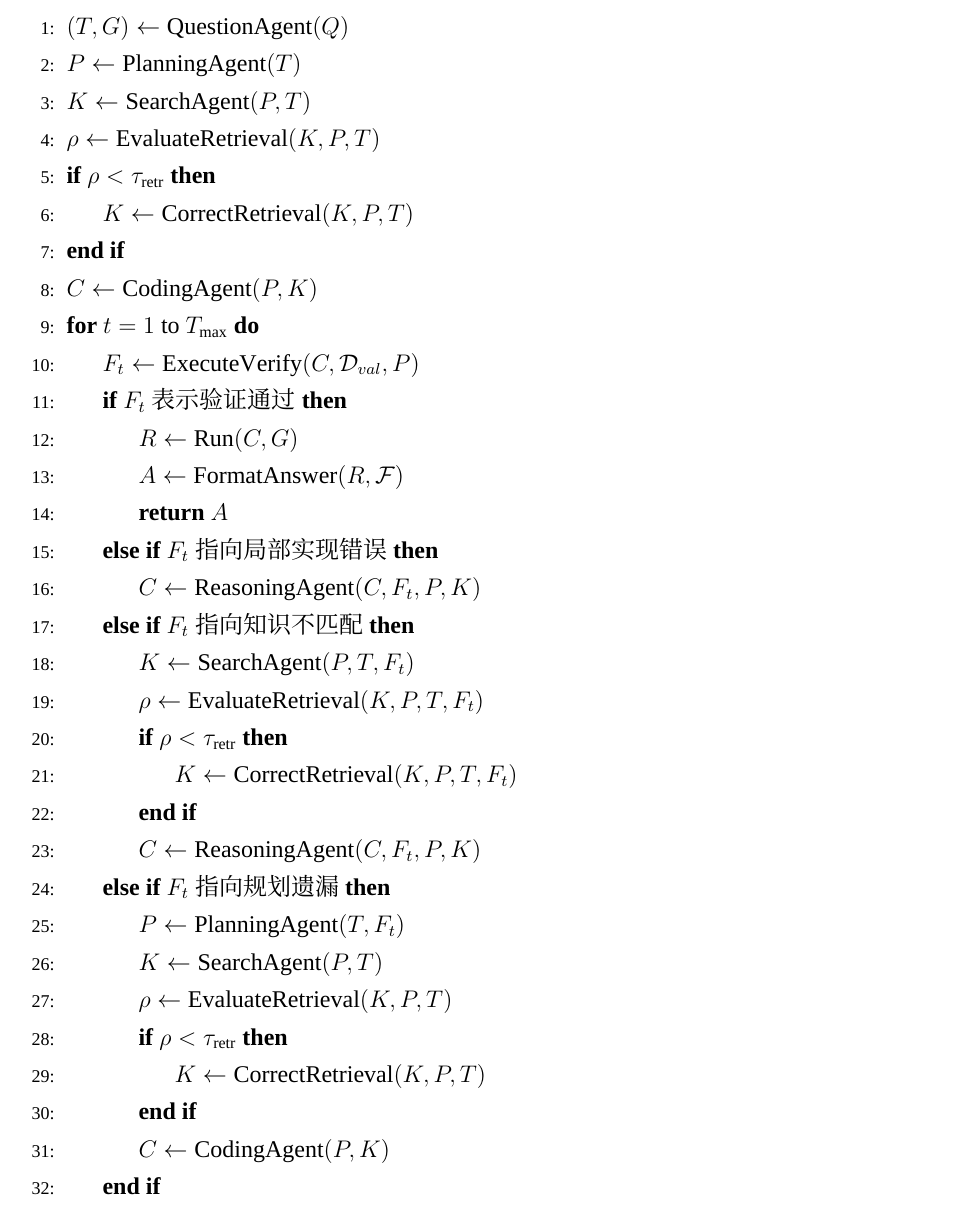
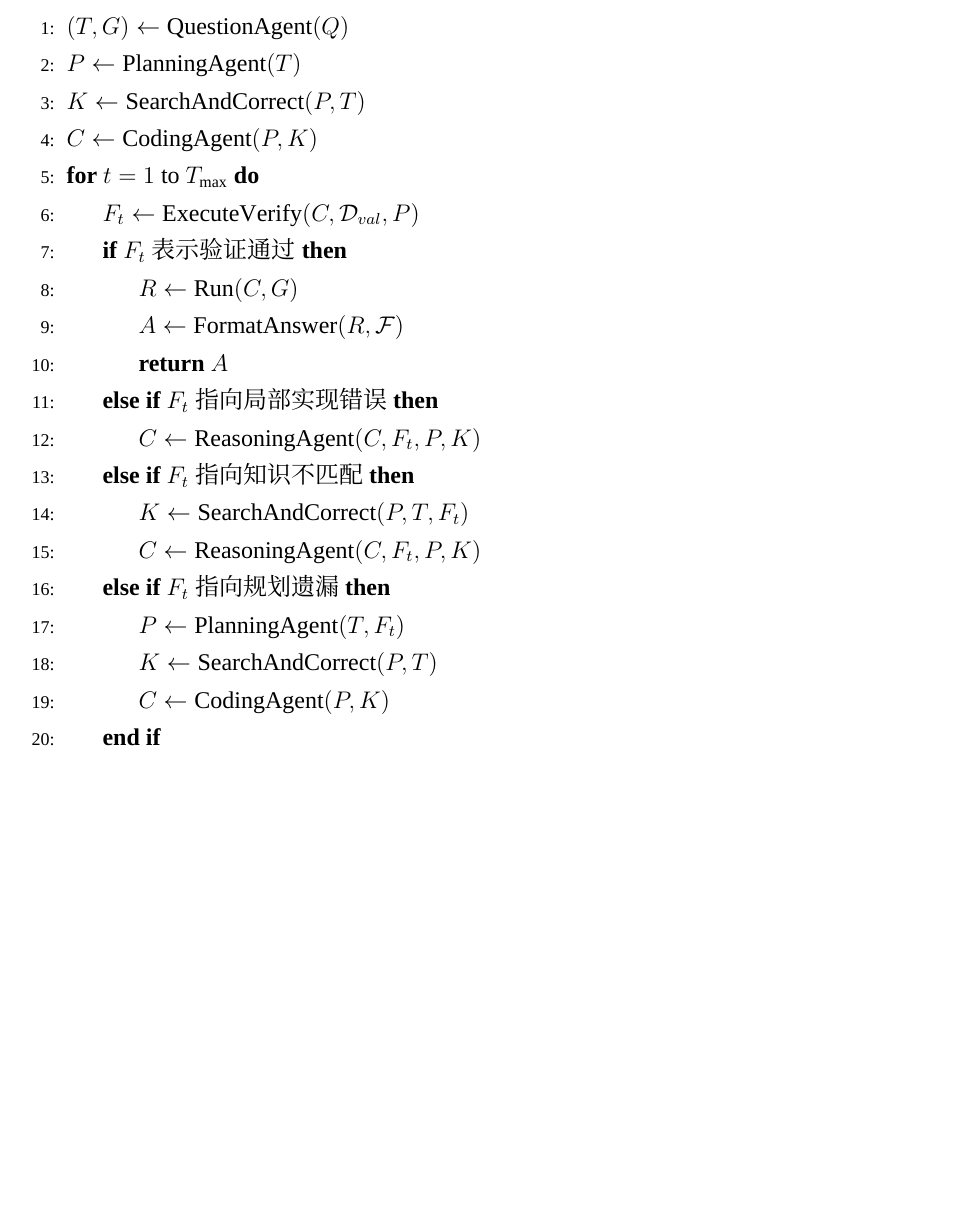
Before and after one commit to Hiddenweless/MyGraduationThesis, a LaTeX thesis (SEU-master-thesis-template-master/main.tex, which reads SEU-master-thesis-template-master/chapters/chapter3.tex): part of page 50 of 107, cut so that both start at the same text, the shorter picture padded with empty space. Compiled offline with XeLaTeX; a missing font is replaced by an installed copy or a similar font.

Commit message:
Auto-sync thesis after successful build

```diff
--- a/SEU-master-thesis-template-master/chapters/chapter3.tex
+++ b/SEU-master-thesis-template-master/chapters/chapter3.tex
@@ -272,11 +272,7 @@ C'_0\leftarrow \mathrm{CodingAgent}(P,K,F_{1:t}).
 \Ensure 最终答案 $A$
 \State $(T,G) \gets \mathrm{QuestionAgent}(Q)$
 \State $P \gets \mathrm{PlanningAgent}(T)$
-\State $K \gets \mathrm{SearchAgent}(P,T)$
-\State $\rho \gets \mathrm{EvaluateRetrieval}(K,P,T)$
-\If{$\rho < \tau_{\mathrm{retr}}$}
-    \State $K \gets \mathrm{CorrectRetrieval}(K,P,T)$
-\EndIf
+\State $K \gets \mathrm{SearchAndCorrect}(P,T)$
 \State $C \gets \mathrm{CodingAgent}(P,K)$
 \For{$t=1$ to $T_{\max}$}
     \State $F_t \gets \mathrm{ExecuteVerify}(C,\mathcal{D}_{val},P)$
@@ -287,19 +283,11 @@ C'_0\leftarrow \mathrm{CodingAgent}(P,K,F_{1:t}).
     \ElsIf{$F_t$ 指向局部实现错误}
         \State $C \gets \mathrm{ReasoningAgent}(C,F_t,P,K)$
     \ElsIf{$F_t$ 指向知识不匹配}
-        \State $K \gets \mathrm{SearchAgent}(P,T,F_t)$
-        \State $\rho \gets \mathrm{EvaluateRetrieval}(K,P,T,F_t)$
-        \If{$\rho < \tau_{\mathrm{retr}}$}
-            \State $K \gets \mathrm{CorrectRetrieval}(K,P,T,F_t)$
-        \EndIf
+        \State $K \gets \mathrm{SearchAndCorrect}(P,T,F_t)$
         \State $C \gets \mathrm{ReasoningAgent}(C,F_t,P,K)$
     \ElsIf{$F_t$ 指向规划遗漏}
         \State $P \gets \mathrm{PlanningAgent}(T,F_t)$
-        \State $K \gets \mathrm{SearchAgent}(P,T)$
-        \State $\rho \gets \mathrm{EvaluateRetrieval}(K,P,T)$
-        \If{$\rho < \tau_{\mathrm{retr}}$}
-            \State $K \gets \mathrm{CorrectRetrieval}(K,P,T)$
-        \EndIf
+        \State $K \gets \mathrm{SearchAndCorrect}(P,T)$
         \State $C \gets \mathrm{CodingAgent}(P,K)$
     \EndIf
     \If{局部修复达到上限}
```
Also changed, not shown: SEU-master-thesis-template-master/chapters/chapter3.tex (2 more changed lines).
